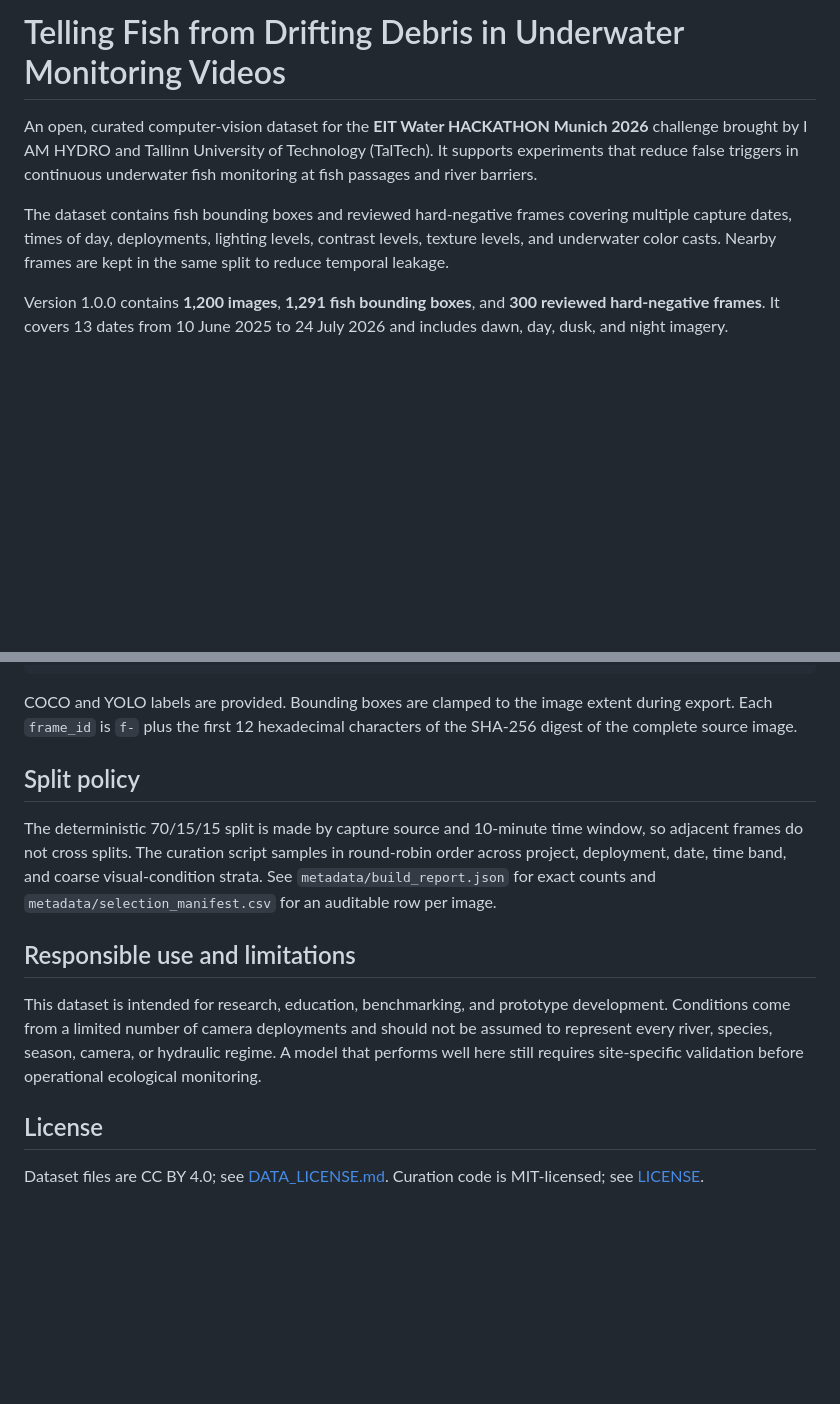
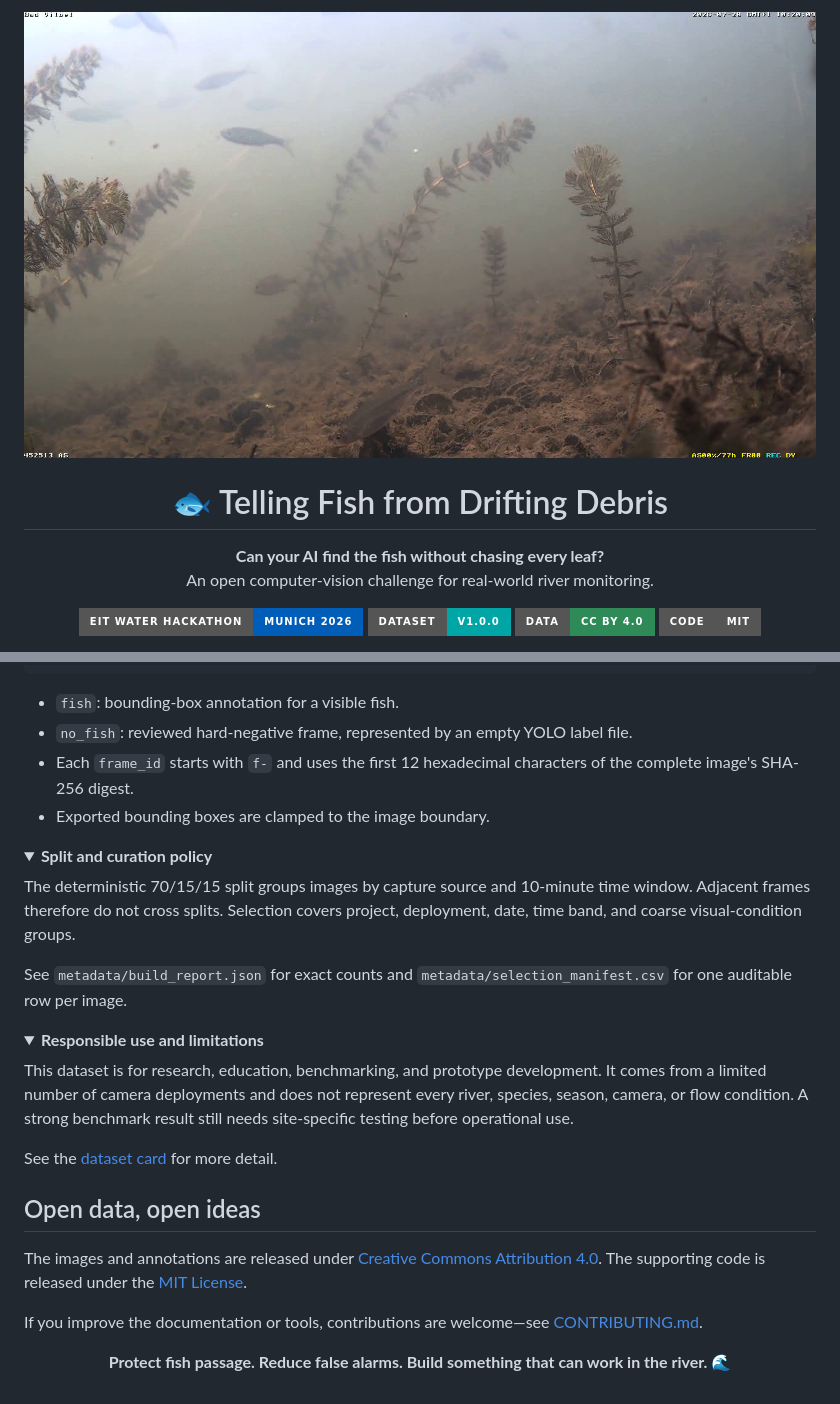
Before and after one commit to jtuhtan/taltech-fish-debris-hackathon, a Markdown page: README.md, 2 parts joined by grey strips. GitHub-like rendering; folded sections open; badges without logos; blank space fills up the shorter version.

````diff
--- a/README.md
+++ b/README.md
@@ -1,16 +1,18 @@
-# Telling Fish from Drifting Debris in Underwater Monitoring Videos
+<p align="center">
+  <img src="docs/examples/fish-school.png" width="100%" alt="Several fish swimming through an underwater monitoring scene">
+</p>
 
-An open, curated computer-vision dataset for the **EIT Water HACKATHON Munich
-2026** challenge brought by I AM HYDRO and Tallinn University of Technology
-(TalTech). It supports experiments that reduce false triggers in continuous
-underwater fish monitoring at fish passages and river barriers.
+<h1 align="center">🐟 Telling Fish from Drifting Debris</h1>
 
-The dataset contains fish bounding boxes and reviewed hard-negative frames
-covering multiple capture dates, times of day, deployments, lighting levels,
-contrast levels, texture levels, and underwater color casts. Nearby frames are
-kept in the same split to reduce temporal leakage.
+<p align="center">
+  <strong>Can your AI find the fish without chasing every leaf?</strong><br>
+  An open computer-vision challenge for real-world river monitoring.
+</p>
 
-Version 1.0.0 contains **1,200 images**, **1,291 fish bounding boxes**, and
-**300 reviewed hard-negative frames**. It covers 13 dates from 10 June 2025 to
-24 July 2026 and includes dawn, day, dusk, and night imagery.
+<p align="center">
+  <a href="https://www.deep-ecosystems.com/eit-water-hackathon-munich-2026"><img alt="EIT Water Hackathon Munich 2026" src="https://img.shields.io/badge/EIT_Water_Hackathon-Munich_2026-005EB8?style=for-the-badge"></a>
+  <img alt="Dataset version 1.0.0" src="https://img.shields.io/badge/dataset-v1.0.0-00A6A6?style=for-the-badge">
+  <a href="DATA_LICENSE.md"><img alt="Dataset licence CC BY 4.0" src="https://img.shields.io/badge/data-CC_BY_4.0-2E8B57?style=for-the-badge"></a>
+  <a href="LICENSE"><img alt="Code licence MIT" src="https://img.shields.io/badge/code-MIT-555555?style=for-the-badge"></a>
+</p>
 
@@ -131,27 +171,48 @@ metadata/build_report.json
 data.yaml
 ```
 
-COCO and YOLO labels are provided. Bounding boxes are clamped to the image
-extent during export. Each `frame_id` is `f-` plus the first 12 hexadecimal
-characters of the SHA-256 digest of the complete source image.
+- `fish`: bounding-box annotation for a visible fish.
+- `no_fish`: reviewed hard-negative frame, represented by an empty YOLO label
+  file.
+- Each `frame_id` starts with `f-` and uses the first 12 hexadecimal characters
+  of the complete image's SHA-256 digest.
+- Exported bounding boxes are clamped to the image boundary.
 
-## Split policy
+</details>
 
-The deterministic 70/15/15 split is made by capture source and 10-minute time
-window, so adjacent frames do not cross splits. The curation script samples in
-round-robin order across project, deployment, date, time band, and coarse
-visual-condition strata. See `metadata/build_report.json` for exact counts and
-`metadata/selection_manifest.csv` for an auditable row per image.
+<details>
+<summary><strong>Split and curation policy</strong></summary>
 
-## Responsible use and limitations
+The deterministic 70/15/15 split groups images by capture source and 10-minute
+time window. Adjacent frames therefore do not cross splits. Selection covers
+project, deployment, date, time band, and coarse visual-condition groups.
 
-This dataset is intended for research, education, benchmarking, and prototype
-development. Conditions come from a limited number of camera deployments and
-should not be assumed to represent every river, species, season, camera, or
-hydraulic regime. A model that performs well here still requires site-specific
-validation before operational ecological monitoring.
+See `metadata/build_report.json` for exact counts and
+`metadata/selection_manifest.csv` for one auditable row per image.
 
-## License
+</details>
 
-Dataset files are CC BY 4.0; see [DATA_LICENSE.md](DATA_LICENSE.md). Curation
-code is MIT-licensed; see [LICENSE](LICENSE).
+<details>
+<summary><strong>Responsible use and limitations</strong></summary>
+
+This dataset is for research, education, benchmarking, and prototype
+development. It comes from a limited number of camera deployments and does not
+represent every river, species, season, camera, or flow condition. A strong
+benchmark result still needs site-specific testing before operational use.
+
+See the [dataset card](DATASET_CARD.md) for more detail.
+
+</details>
+
+## Open data, open ideas
+
+The images and annotations are released under
+[Creative Commons Attribution 4.0](DATA_LICENSE.md). The supporting code is
+released under the [MIT License](LICENSE).
+
+If you improve the documentation or tools, contributions are welcome—see
+[CONTRIBUTING.md](CONTRIBUTING.md).
+
+<p align="center">
+  <strong>Protect fish passage. Reduce false alarms. Build something that can work in the river. 🌊</strong>
+</p>
````
Also changed, not shown: other parts of README.md (+117 -79 lines).
